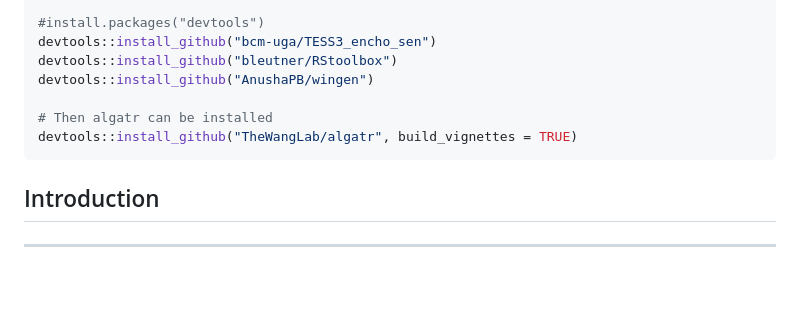
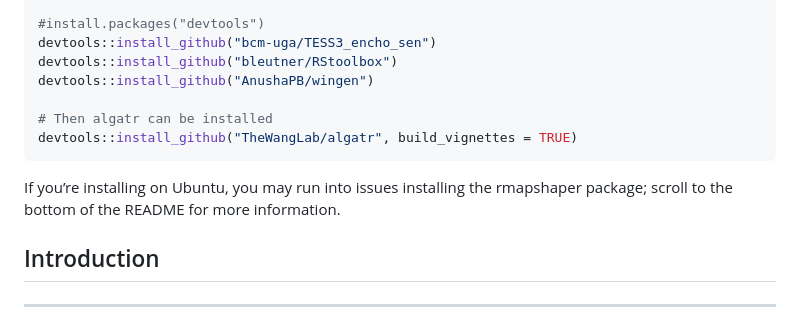
Before and after one commit to TheWangLab/algatr, a Markdown page: README.md, the part around one of its changes. Drawn GitHub-style; blank space fills up the shorter version.

````diff
--- a/README.md
+++ b/README.md
@@ -35,6 +36,10 @@ devtools::install_github("AnushaPB/wingen")
 devtools::install_github("TheWangLab/algatr", build_vignettes = TRUE)
 ```
 
+If you’re installing on Ubuntu, you may run into issues installing the
+rmapshaper package; scroll to the bottom of the README for more
+information.
+
 ## Introduction
 
 ------------------------------------------------------------------------
````
Also changed, not shown: other parts of README.md (+16 -10 lines).
